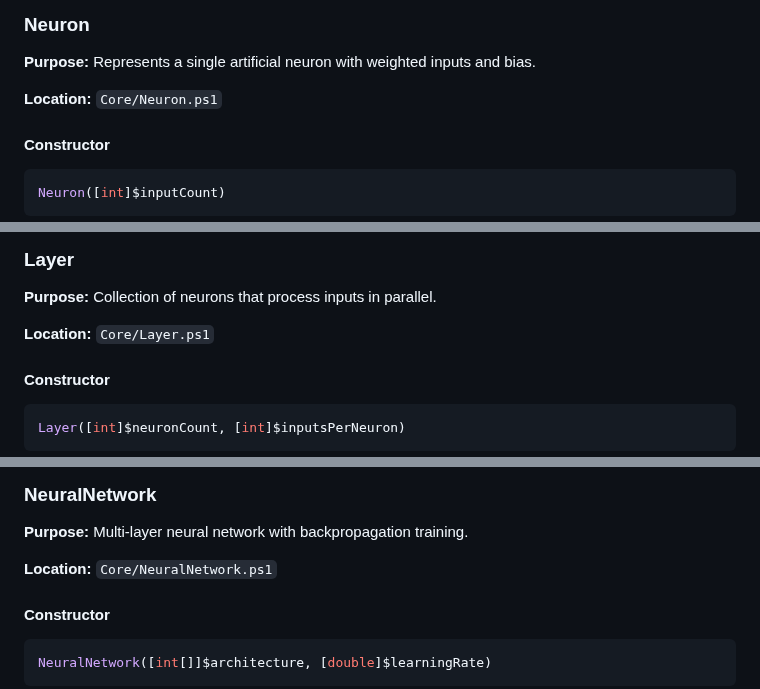
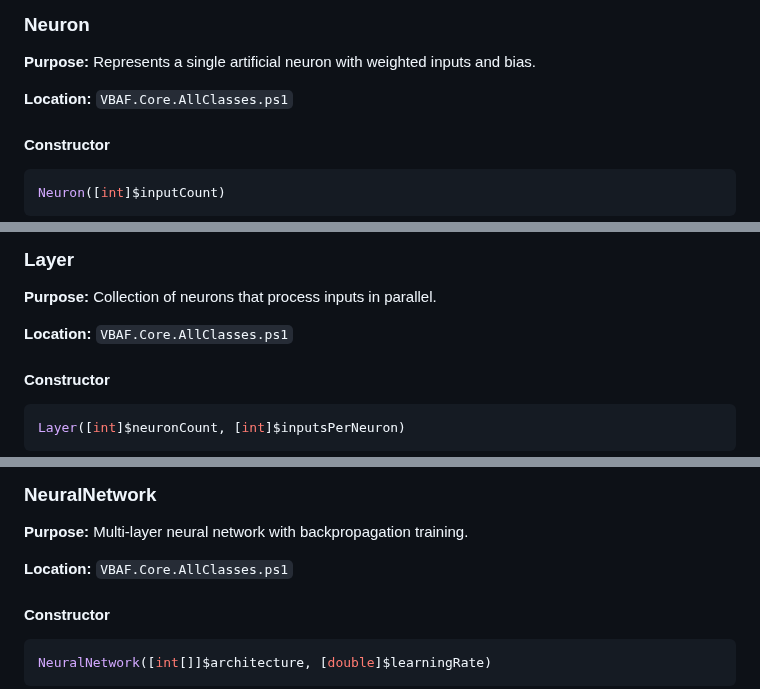
Before and after one commit to JupyterPS/VBAF, a Markdown page: VBAF..API.md, 3 parts joined by grey strips. GitHub-like rendering.

```diff
--- a/VBAF..API.md
+++ b/VBAF..API.md
@@ -32,7 +32,7 @@
 
 **Purpose:** Represents a single artificial neuron with weighted inputs and bias.
 
-**Location:** `Core/Neuron.ps1`
+**Location:** `VBAF.Core.AllClasses.ps1`
 
 #### Constructor
 
@@ -104,7 +104,7 @@ $neuron.UpdateWeights(@(0.5, 0.3, 0.8), 0.1)
 
 **Purpose:** Collection of neurons that process inputs in parallel.
 
-**Location:** `Core/Layer.ps1`
+**Location:** `VBAF.Core.AllClasses.ps1`
 
 #### Constructor
 
@@ -158,7 +158,7 @@ Write-Host "Layer outputs: $($outputs -join ', ')"
 
 **Purpose:** Multi-layer neural network with backpropagation training.
 
-**Location:** `Core/NeuralNetwork.ps1`
+**Location:** `VBAF.Core.AllClasses.ps1`
 
 #### Constructor
 
```
Also changed, not shown: other parts of VBAF..API.md (+8 -8 lines).
